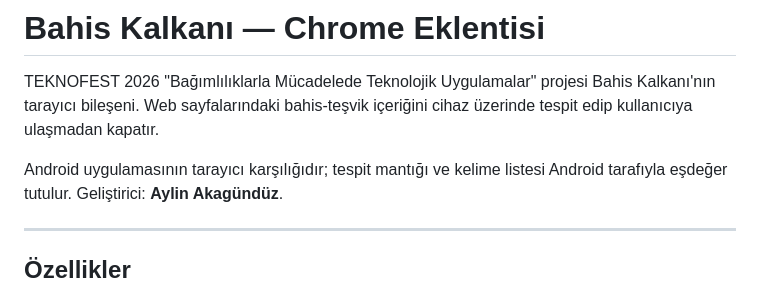
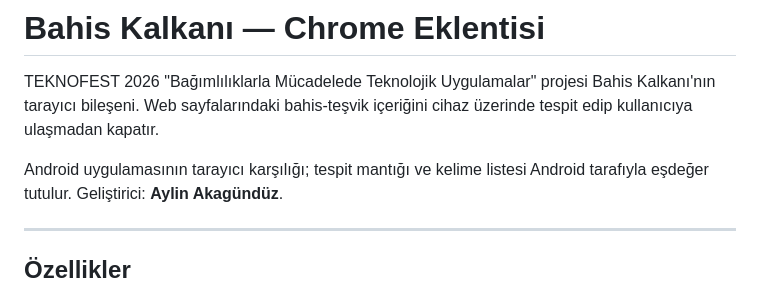
Before and after one commit to Ebubekir233/BahisKalkani, a Markdown page: chrome-eklentisi/README.md, the part around the change. Rendered like a GitHub page.

```diff
--- a/chrome-eklentisi/README.md
+++ b/chrome-eklentisi/README.md
@@ -4,7 +4,7 @@ TEKNOFEST 2026 "Bağımlılıklarla Mücadelede Teknolojik Uygulamalar" projesi
 Bahis Kalkanı'nın tarayıcı bileşeni. Web sayfalarındaki bahis-teşvik
 içeriğini cihaz üzerinde tespit edip kullanıcıya ulaşmadan kapatır.
 
-Android uygulamasının tarayıcı karşılığıdır; tespit mantığı ve kelime listesi Android tarafıyla
+Android uygulamasının tarayıcı karşılığı; tespit mantığı ve kelime listesi Android tarafıyla
 eşdeğer tutulur. Geliştirici: **Aylin Akagündüz**.
 
 ---
```
